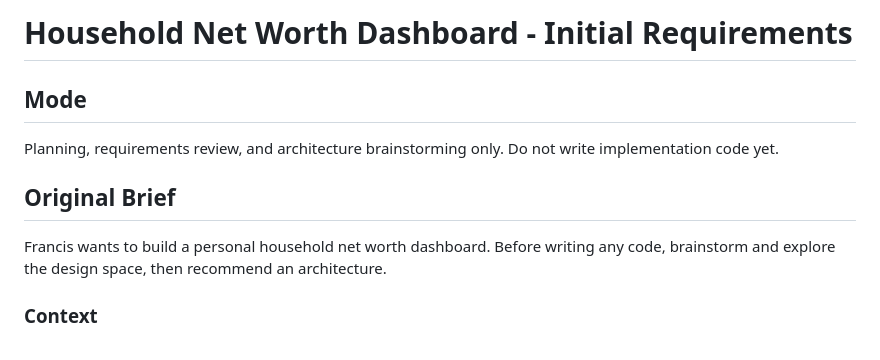
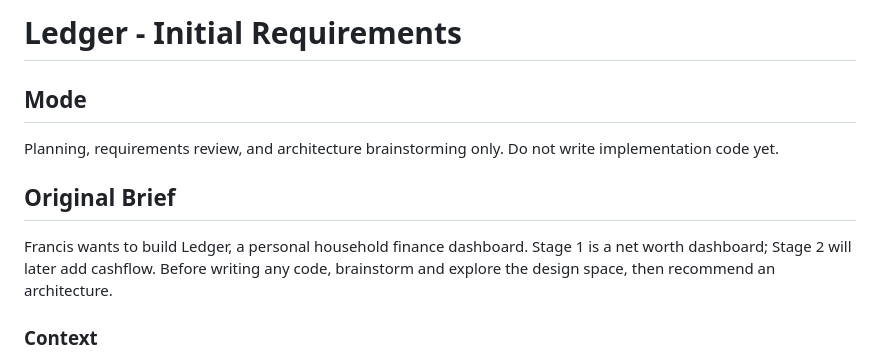
Before and after one commit to FrancisBelina/ledger, a Markdown page: docs/requirements-initial.md, the part around the change. Drawn GitHub-style.

Commit message:
Rename project to Ledger

```diff
--- a/docs/requirements-initial.md
+++ b/docs/requirements-initial.md
@@ -1,4 +1,4 @@
-# Household Net Worth Dashboard - Initial Requirements
+# Ledger - Initial Requirements
 
 ## Mode
 
@@ -6,7 +6,7 @@ Planning, requirements review, and architecture brainstorming only. Do not write
 
 ## Original Brief
 
-Francis wants to build a personal household net worth dashboard. Before writing any code, brainstorm and explore the design space, then recommend an architecture.
+Francis wants to build Ledger, a personal household finance dashboard. Stage 1 is a net worth dashboard; Stage 2 will later add cashflow. Before writing any code, brainstorm and explore the design space, then recommend an architecture.
 
 ### Context
 
```
Also changed, not shown: 1 other file.
